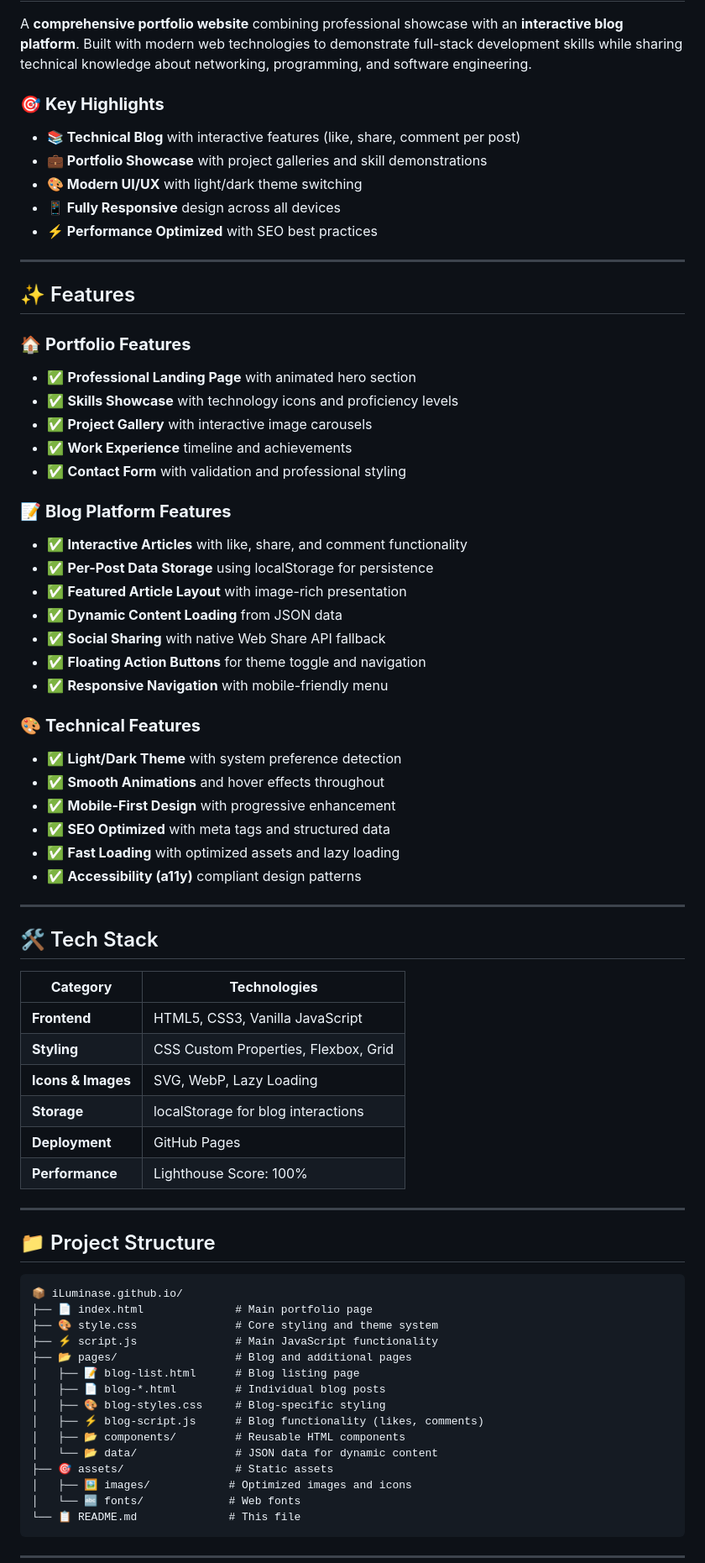
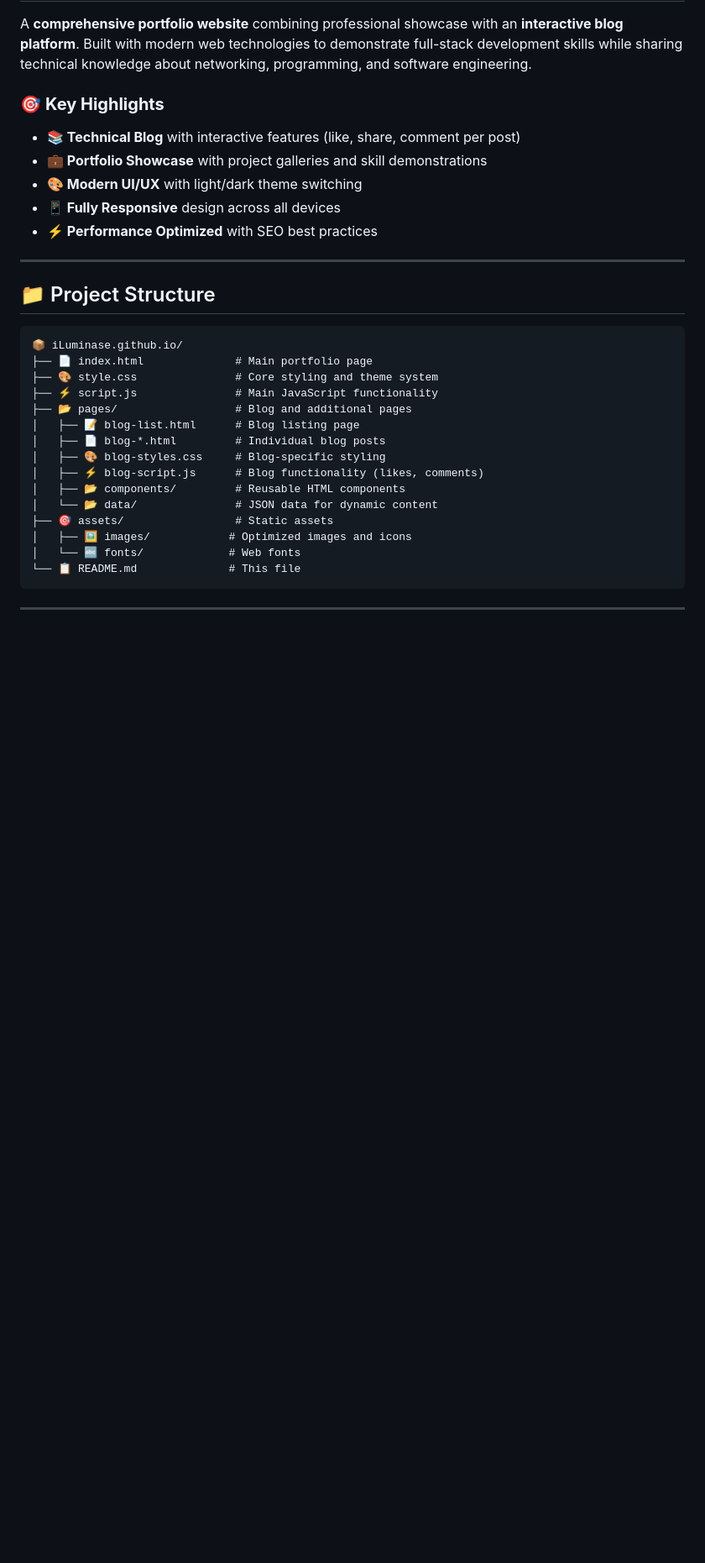
Before and after one commit to iLuminase/iLuminase.github.io, a Markdown page: README.md, the part around the change printed below. Shown: that part at 84% size. GitHub-like rendering; blank space fills up the shorter version.

```diff
--- a/README.md
+++ b/README.md
@@ -22,49 +22,7 @@ A **comprehensive portfolio website** combining professional showcase with an **
 
 ---
 
-## ✨ Features
 
-### 🏠 **Portfolio Features**
-
-- ✅ **Professional Landing Page** with animated hero section
-- ✅ **Skills Showcase** with technology icons and proficiency levels
-- ✅ **Project Gallery** with interactive image carousels
-- ✅ **Work Experience** timeline and achievements
-- ✅ **Contact Form** with validation and professional styling
-
-### 📝 **Blog Platform Features**
-
-- ✅ **Interactive Articles** with like, share, and comment functionality
-- ✅ **Per-Post Data Storage** using localStorage for persistence
-- ✅ **Featured Article Layout** with image-rich presentation
-- ✅ **Dynamic Content Loading** from JSON data
-- ✅ **Social Sharing** with native Web Share API fallback
-- ✅ **Floating Action Buttons** for theme toggle and navigation
-- ✅ **Responsive Navigation** with mobile-friendly menu
-
-### 🎨 **Technical Features**
-
-- ✅ **Light/Dark Theme** with system preference detection
-- ✅ **Smooth Animations** and hover effects throughout
-- ✅ **Mobile-First Design** with progressive enhancement
-- ✅ **SEO Optimized** with meta tags and structured data
-- ✅ **Fast Loading** with optimized assets and lazy loading
-- ✅ **Accessibility (a11y)** compliant design patterns
-
----
-
-## 🛠 Tech Stack
-
-| **Category**       | **Technologies**                     |
-| ------------------ | ------------------------------------ |
-| **Frontend**       | HTML5, CSS3, Vanilla JavaScript      |
-| **Styling**        | CSS Custom Properties, Flexbox, Grid |
-| **Icons & Images** | SVG, WebP, Lazy Loading              |
-| **Storage**        | localStorage for blog interactions   |
-| **Deployment**     | GitHub Pages                         |
-| **Performance**    | Lighthouse Score: 100%               |
-
----
 
 ## 📁 Project Structure
 
```
Also changed, not shown: other parts of README.md (+0 -44 lines).
